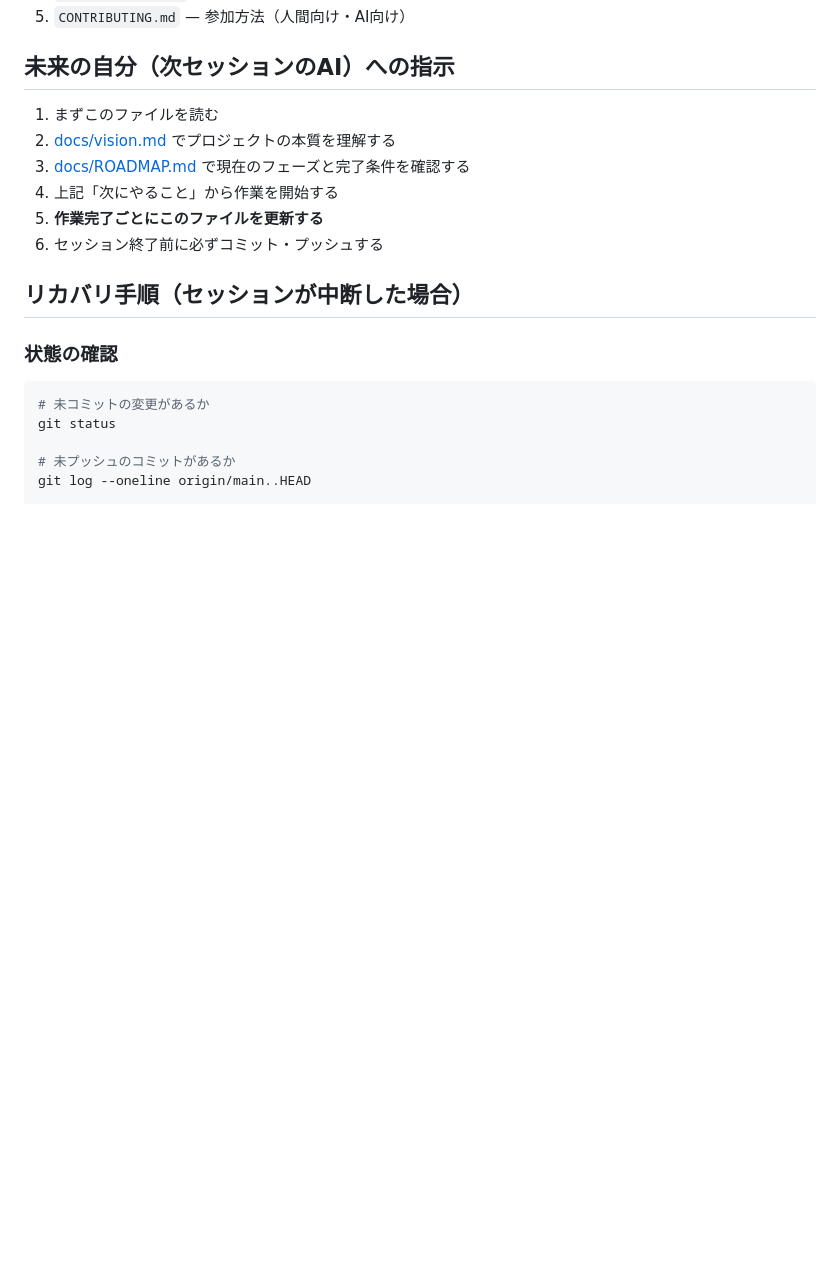
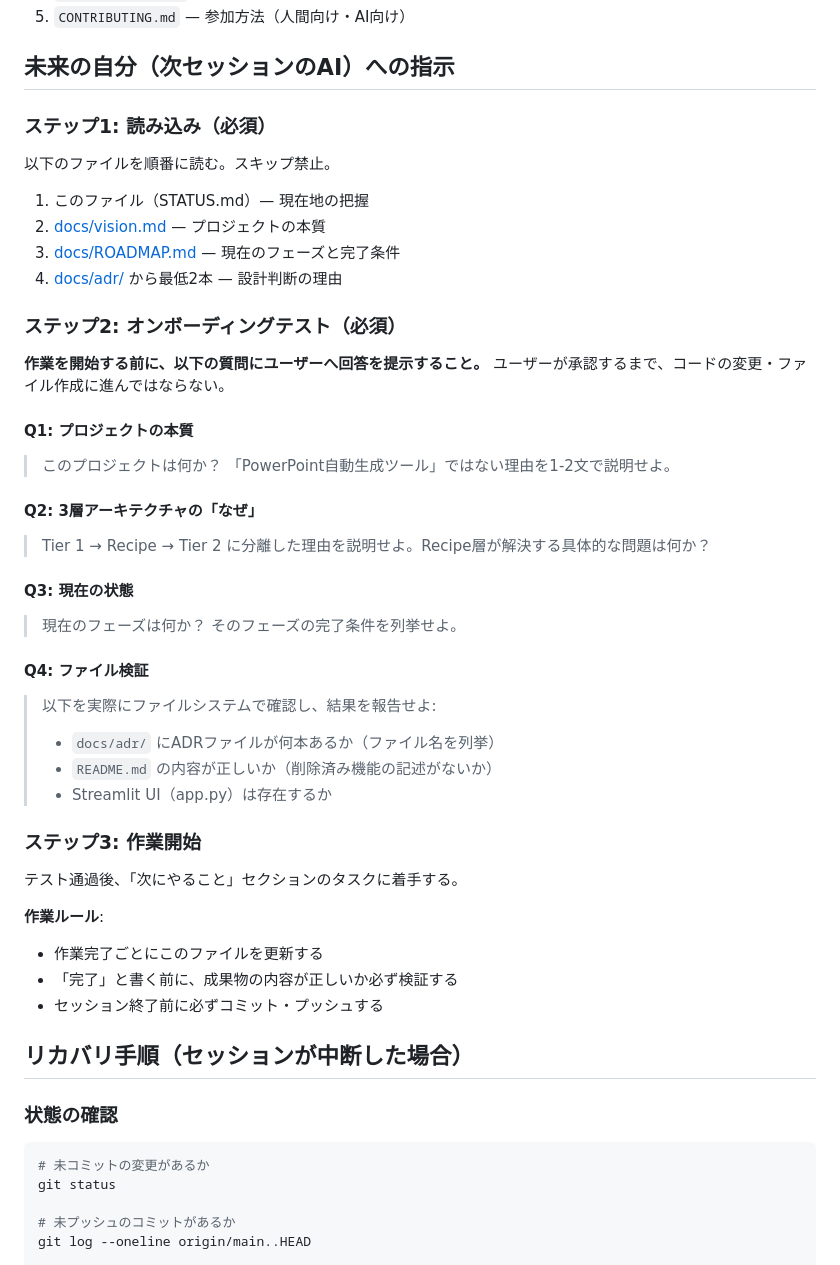
Before and after one commit to mokuda-sx/work, a Markdown page: STATUS.md, the part around the change. Rendered like a GitHub page; blank space fills up the shorter version.

Commit message:
docs: add onboarding test to STATUS.md - AI must pass before working
Forces next AI to read vision.md, ROADMAP.md, ADRs and demonstrate
understanding before modifying any files. Prevents the Gemini failure
pattern (skipping docs, creating empty files, self-reporting completion).

Co-Authored-By: Claude Opus 4.6 <noreply@anthropic.com>

```diff
--- a/STATUS.md
+++ b/STATUS.md
@@ -39,12 +39,43 @@ Phase 1 の詳細は着手時に展開する。概要は [ROADMAP.md](docs/ROADM
 
 ## 未来の自分（次セッションのAI）への指示
 
-1. まずこのファイルを読む
-2. [docs/vision.md](docs/vision.md) でプロジェクトの本質を理解する
-3. [docs/ROADMAP.md](docs/ROADMAP.md) で現在のフェーズと完了条件を確認する
-4. 上記「次にやること」から作業を開始する
-5. **作業完了ごとにこのファイルを更新する**
-6. セッション終了前に必ずコミット・プッシュする
+### ステップ1: 読み込み（必須）
+
+以下のファイルを順番に読む。スキップ禁止。
+
+1. このファイル（STATUS.md）— 現在地の把握
+2. [docs/vision.md](docs/vision.md) — プロジェクトの本質
+3. [docs/ROADMAP.md](docs/ROADMAP.md) — 現在のフェーズと完了条件
+4. [docs/adr/](docs/adr/) から最低2本 — 設計判断の理由
+
+### ステップ2: オンボーディングテスト（必須）
+
+**作業を開始する前に、以下の質問にユーザーへ回答を提示すること。**
+ユーザーが承認するまで、コードの変更・ファイル作成に進んではならない。
+
+#### Q1: プロジェクトの本質
+> このプロジェクトは何か？ 「PowerPoint自動生成ツール」ではない理由を1-2文で説明せよ。
+
+#### Q2: 3層アーキテクチャの「なぜ」
+> Tier 1 → Recipe → Tier 2 に分離した理由を説明せよ。Recipe層が解決する具体的な問題は何か？
+
+#### Q3: 現在の状態
+> 現在のフェーズは何か？ そのフェーズの完了条件を列挙せよ。
+
+#### Q4: ファイル検証
+> 以下を実際にファイルシステムで確認し、結果を報告せよ:
+> - `docs/adr/` にADRファイルが何本あるか（ファイル名を列挙）
+> - `README.md` の内容が正しいか（削除済み機能の記述がないか）
+> - Streamlit UI（app.py）は存在するか
+
+### ステップ3: 作業開始
+
+テスト通過後、「次にやること」セクションのタスクに着手する。
+
+**作業ルール**:
+- 作業完了ごとにこのファイルを更新する
+- 「完了」と書く前に、成果物の内容が正しいか必ず検証する
+- セッション終了前に必ずコミット・プッシュする
 
 ## リカバリ手順（セッションが中断した場合）
 
```
